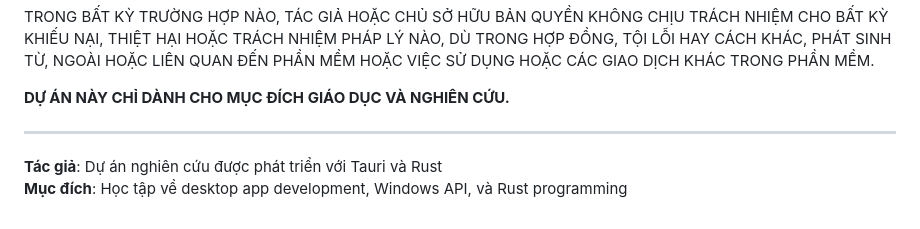
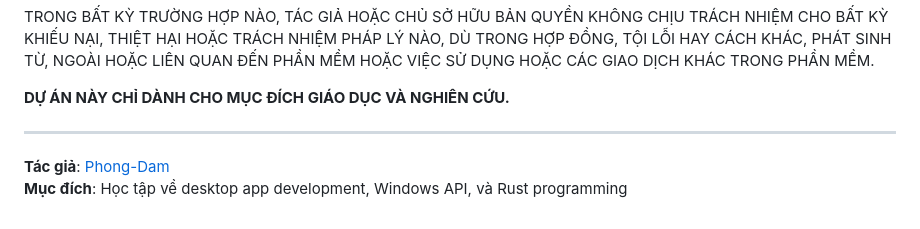
Before and after one commit to Phong-Dam/WSearch, a Markdown page: README.vi.md, the part around the change. GitHub-like rendering.

Commit message:
Initial commit

```diff
--- a/README.vi.md
+++ b/README.vi.md
@@ -85,5 +85,5 @@ TRONG BẤT KỲ TRƯỜNG HỢP NÀO, TÁC GIẢ HOẶC CHỦ SỞ HỮU BẢN
 
 ---
 
-**Tác giả**: Dự án nghiên cứu được phát triển với Tauri và Rust
+**Tác giả**: [Phong-Dam](https://github.com/Phong-Dam)
 **Mục đích**: Học tập về desktop app development, Windows API, và Rust programming
```
Also changed, not shown: README.md (line endings or trailing spaces).
